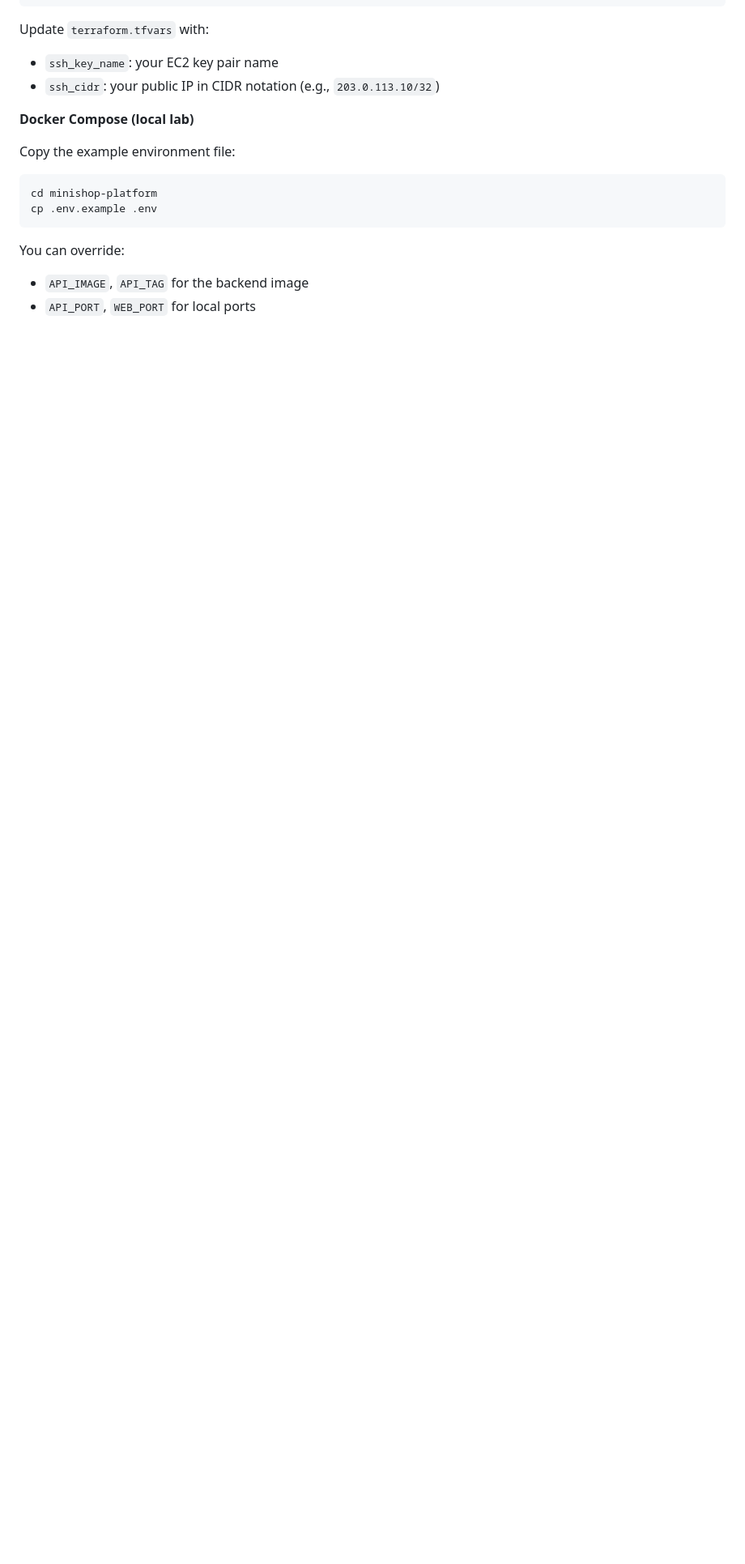
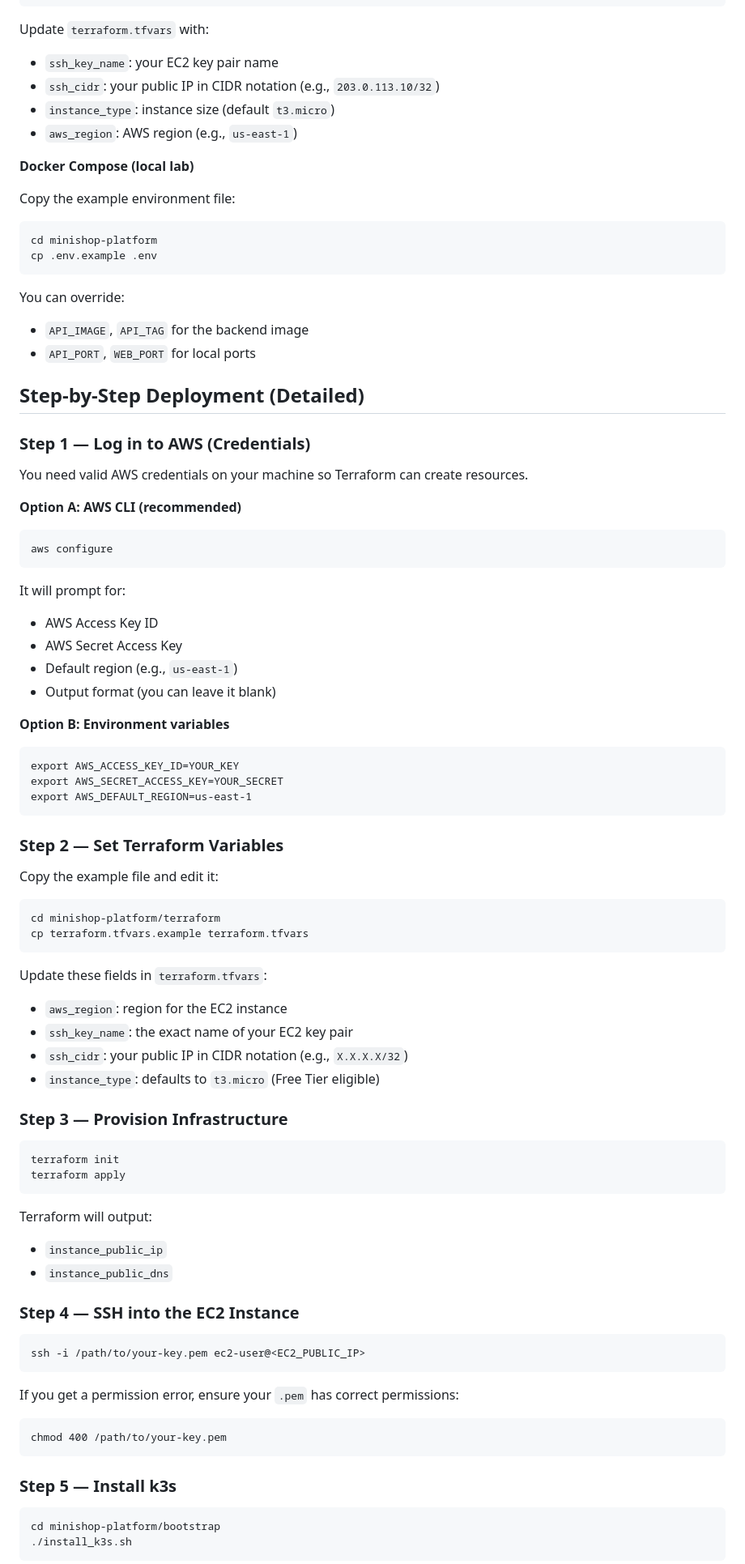
Before and after one commit to abuenoa/aws-lab, a Markdown page: minishop-platform/README.md, the part around one of its changes. Shown at 81% size. Drawn GitHub-style; blank space fills up the shorter version.

Commit message:
docs: expand detailed execution and variable guidance

````diff
--- a/minishop-platform/README.md
+++ b/minishop-platform/README.md
@@ -69,6 +69,8 @@ cp terraform.tfvars.example terraform.tfvars
 Update `terraform.tfvars` with:
 - `ssh_key_name`: your EC2 key pair name
 - `ssh_cidr`: your public IP in CIDR notation (e.g., `203.0.113.10/32`)
+ - `instance_type`: instance size (default `t3.micro`)
+ - `aws_region`: AWS region (e.g., `us-east-1`)
 
 **Docker Compose (local lab)**
 
@@ -82,3 +84,70 @@ You can override:
 - `API_IMAGE`, `API_TAG` for the backend image
 - `API_PORT`, `WEB_PORT` for local ports
 
+## Step-by-Step Deployment (Detailed)
+
+### Step 1 — Log in to AWS (Credentials)
+
+You need valid AWS credentials on your machine so Terraform can create resources.
+
+**Option A: AWS CLI (recommended)**
+```
+aws configure
+```
+
+It will prompt for:
+- AWS Access Key ID
+- AWS Secret Access Key
+- Default region (e.g., `us-east-1`)
+- Output format (you can leave it blank)
+
+**Option B: Environment variables**
+```
+export AWS_ACCESS_KEY_ID=YOUR_KEY
+export AWS_SECRET_ACCESS_KEY=YOUR_SECRET
+export AWS_DEFAULT_REGION=us-east-1
+```
+
+### Step 2 — Set Terraform Variables
+
+Copy the example file and edit it:
+```
+cd minishop-platform/terraform
+cp terraform.tfvars.example terraform.tfvars
+```
+
+Update these fields in `terraform.tfvars`:
+- `aws_region`: region for the EC2 instance
+- `ssh_key_name`: the exact name of your EC2 key pair
+- `ssh_cidr`: your public IP in CIDR notation (e.g., `X.X.X.X/32`)
+- `instance_type`: defaults to `t3.micro` (Free Tier eligible)
+
+### Step 3 — Provision Infrastructure
+
+```
+terraform init
+terraform apply
+```
+
+Terraform will output:
+- `instance_public_ip`
+- `instance_public_dns`
+
+### Step 4 — SSH into the EC2 Instance
+
+```
+ssh -i /path/to/your-key.pem ec2-user@<EC2_PUBLIC_IP>
+```
+
+If you get a permission error, ensure your `.pem` has correct permissions:
+```
+chmod 400 /path/to/your-key.pem
+```
+
+### Step 5 — Install k3s
+
+```
+cd minishop-platform/bootstrap
+./install_k3s.sh
+```
+
````
Also changed, not shown: other parts of minishop-platform/README.md (+39 -76 lines).
